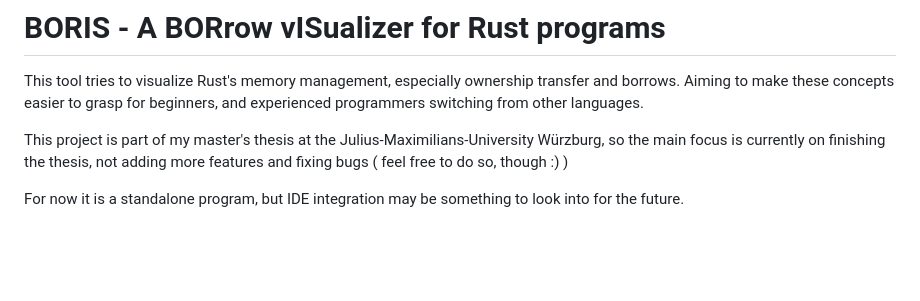
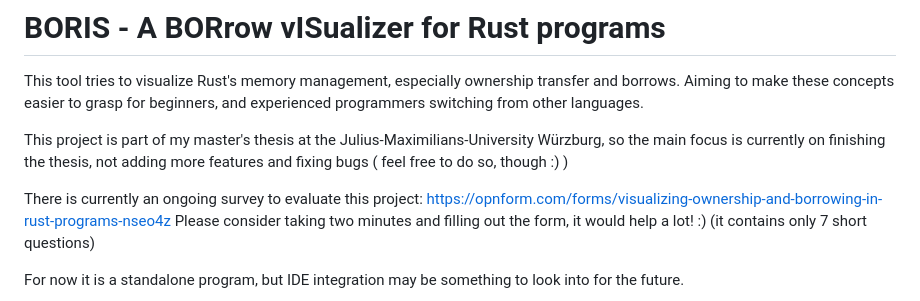
Before and after one commit to ChristianSchott/boris, a Markdown page: Readme.md, the part around the change. GitHub-like rendering; blank space fills up the shorter version.

```diff
--- a/Readme.md
+++ b/Readme.md
@@ -4,6 +4,9 @@ This tool tries to visualize Rust's memory management, especially ownership tran
 Aiming to make these concepts easier to grasp for beginners, and experienced programmers switching from other languages.
 
 This project is part of my master's thesis at the Julius-Maximilians-University Würzburg, so the main focus is currently on finishing the thesis, not adding more features and fixing bugs ( feel free to do so, though :) )
+
+There is currently an ongoing survey to evaluate this project: https://opnform.com/forms/visualizing-ownership-and-borrowing-in-rust-programs-nseo4z
+Please consider taking two minutes and filling out the form, it would help a lot! :) (it contains only 7 short questions)
 
 For now it is a standalone program, but IDE integration may be something to look into for the future.
 
```
